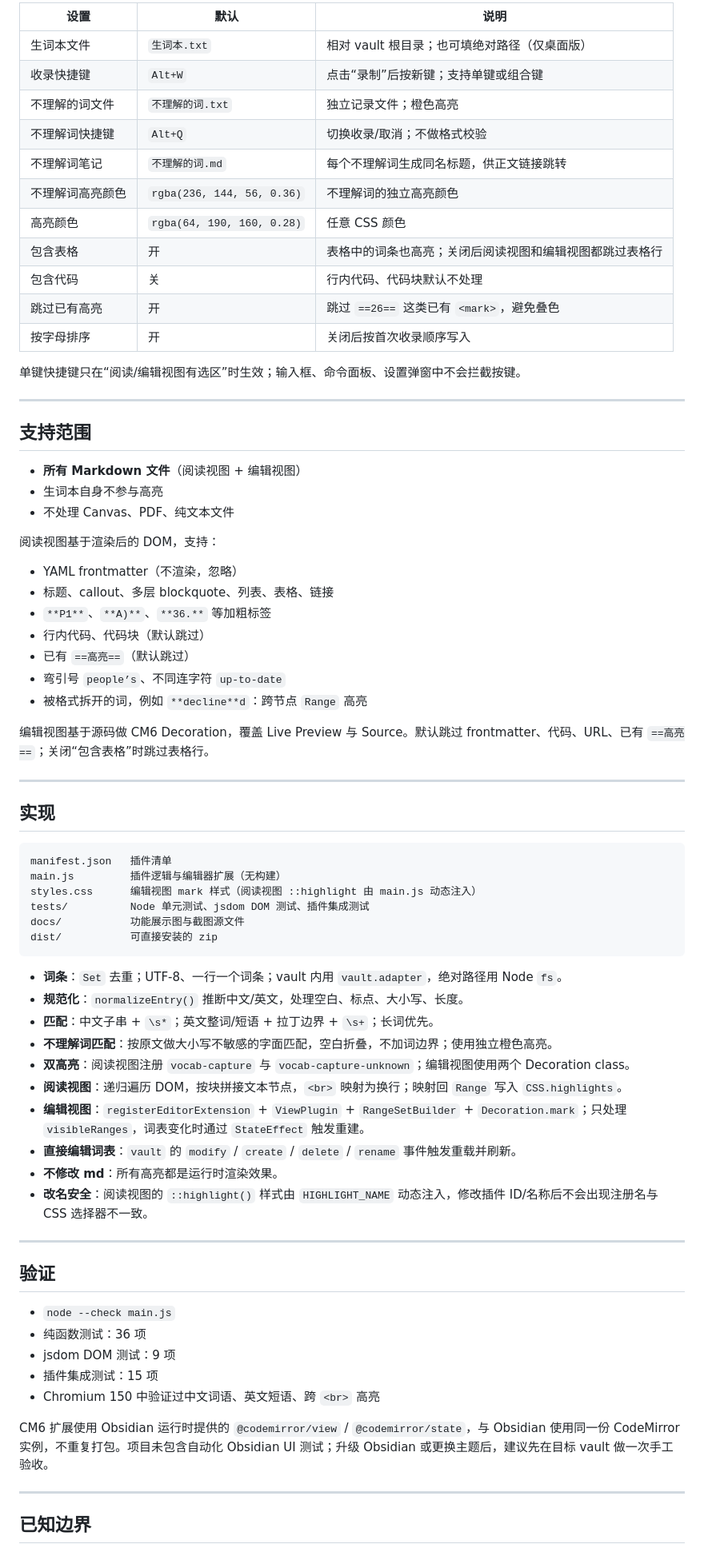
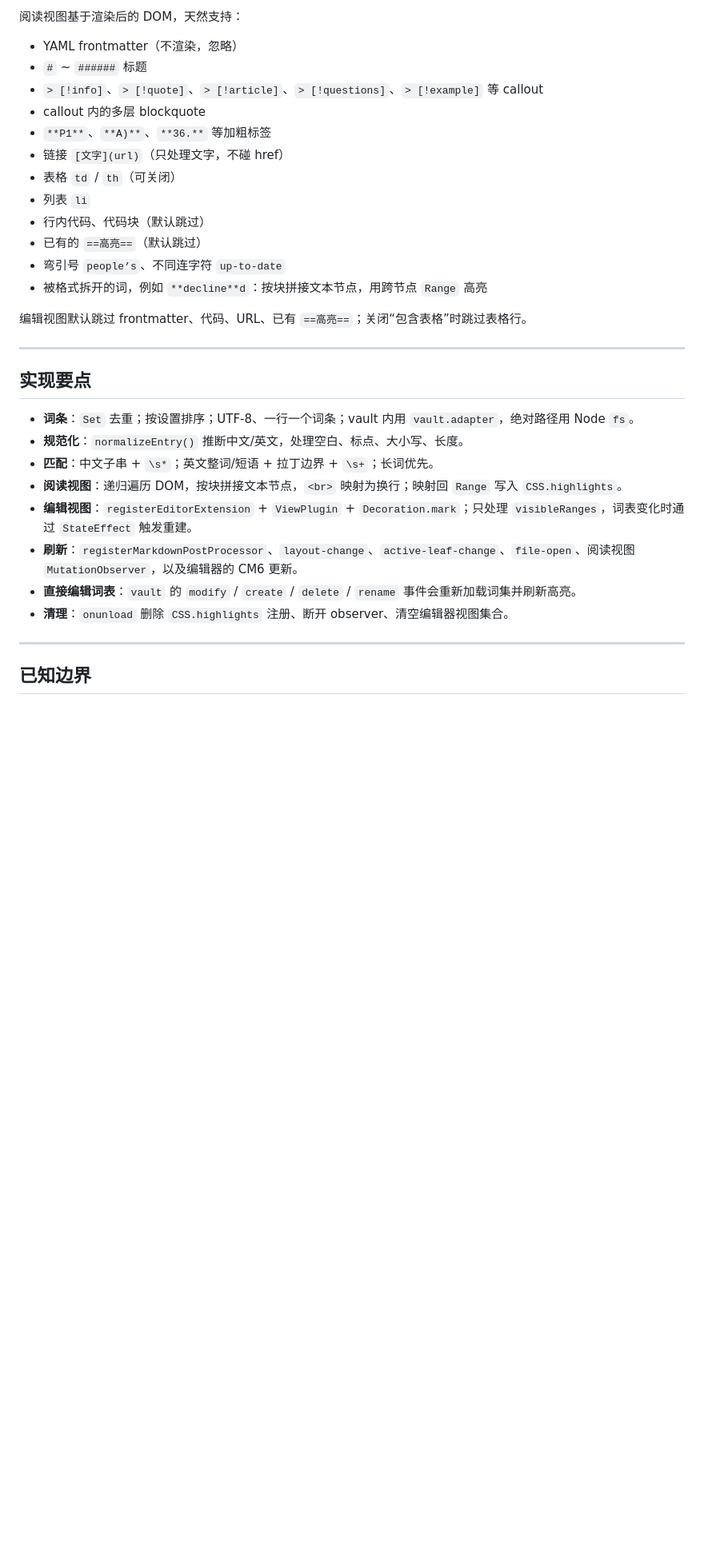
Before and after one commit to Asukabye/obsidian-vocab-capture, a Markdown page: README.md, the part around one of its changes. Shown at 80% size. Drawn GitHub-style; blank space fills up the shorter version.

````diff
--- a/README.md
+++ b/README.md
@@ -220,75 +250,33 @@ Alt+Q  → 收录/取消“不理解的词”，不校验格式，橙色高亮 +
 
-| 设置 | 默认 | 说明 |
-|---|---|---|
-| 生词本文件 | `生词本.txt` | 相对 vault 根目录；也可填绝对路径（仅桌面版） |
-| 收录快捷键 | `Alt+W` | 点击“录制”后按新键；支持单键或组合键 |
-| 不理解的词文件 | `不理解的词.txt` | 独立记录文件；橙色高亮 |
-| 不理解词快捷键 | `Alt+Q` | 切换收录/取消；不做格式校验 |
-| 不理解词笔记 | `不理解的词.md` | 每个不理解词生成同名标题，供正文链接跳转 |
-| 不理解词高亮颜色 | `rgba(236, 144, 56, 0.36)` | 不理解词的独立高亮颜色 |
-| 高亮颜色 | `rgba(64, 190, 160, 0.28)` | 任意 CSS 颜色 |
-| 包含表格 | 开 | 表格中的词条也高亮；关闭后阅读视图和编辑视图都跳过表格行 |
-| 包含代码 | 关 | 行内代码、代码块默认不处理 |
-| 跳过已有高亮 | 开 | 跳过 `==26==` 这类已有 `<mark>`，避免叠色 |
-| 按字母排序 | 开 | 关闭后按首次收录顺序写入 |
+阅读视图基于渲染后的 DOM，天然支持：
 
-单键快捷键只在“阅读/编辑视图有选区”时生效；输入框、命令面板、设置弹窗中不会拦截按键。
+- YAML frontmatter（不渲染，忽略）
+- `#` ~ `######` 标题
+- `> [!info]`、`> [!quote]`、`> [!article]`、`> [!questions]`、`> [!example]` 等 callout
+- callout 内的多层 blockquote
+- `**P1**`、`**A)**`、`**36.**` 等加粗标签
+- 链接 `[文字](url)`（只处理文字，不碰 href）
+- 表格 `td` / `th`（可关闭）
+- 列表 `li`
+- 行内代码、代码块（默认跳过）
+- 已有的 `==高亮==`（默认跳过）
+- 弯引号 `people’s`、不同连字符 `up‑to‑date`
+- 被格式拆开的词，例如 `**decline**d`：按块拼接文本节点，用跨节点 `Range` 高亮
+
+编辑视图默认跳过 frontmatter、代码、URL、已有 `==高亮==`；关闭“包含表格”时跳过表格行。
 
 ---
 
-## 支持范围
+## 实现要点
 
-- **所有 Markdown 文件**（阅读视图 + 编辑视图）
-- 生词本自身不参与高亮
-- 不处理 Canvas、PDF、纯文本文件
-
-阅读视图基于渲染后的 DOM，支持：
-
-- YAML frontmatter（不渲染，忽略）
-- 标题、callout、多层 blockquote、列表、表格、链接
-- `**P1**`、`**A)**`、`**36.**` 等加粗标签
-- 行内代码、代码块（默认跳过）
-- 已有 `==高亮==`（默认跳过）
-- 弯引号 `people’s`、不同连字符 `up‑to‑date`
-- 被格式拆开的词，例如 `**decline**d`：跨节点 `Range` 高亮
-
-编辑视图基于源码做 CM6 Decoration，覆盖 Live Preview 与 Source。默认跳过 frontmatter、代码、URL、已有 `==高亮==`；关闭“包含表格”时跳过表格行。
-
----
-
-## 实现
-
-```text
-manifest.json   插件清单
-main.js         插件逻辑与编辑器扩展（无构建）
-styles.css      编辑视图 mark 样式（阅读视图 ::highlight 由 main.js 动态注入）
-tests/          Node 单元测试、jsdom DOM 测试、插件集成测试
-docs/           功能展示图与截图源文件
-dist/           可直接安装的 zip
-```
-
-- **词条**：`Set` 去重；UTF-8、一行一个词条；vault 内用 `vault.adapter`，绝对路径用 Node `fs`。
+- **词条**：`Set` 去重；按设置排序；UTF-8、一行一个词条；vault 内用 `vault.adapter`，绝对路径用 Node `fs`。
 - **规范化**：`normalizeEntry()` 推断中文/英文，处理空白、标点、大小写、长度。
 - **匹配**：中文子串 + `\s*`；英文整词/短语 + 拉丁边界 + `\s+`；长词优先。
-- **不理解词匹配**：按原文做大小写不敏感的字面匹配，空白折叠，不加词边界；使用独立橙色高亮。
-- **双高亮**：阅读视图注册 `vocab-capture` 与 `vocab-capture-unknown`；编辑视图使用两个 Decoration class。
 - **阅读视图**：递归遍历 DOM，按块拼接文本节点，`<br>` 映射为换行；映射回 `Range` 写入 `CSS.highlights`。
-- **编辑视图**：`registerEditorExtension` + `ViewPlugin` + `RangeSetBuilder` + `Decoration.mark`；只处理 `visibleRanges`，词表变化时通过 `StateEffect` 触发重建。
-- **直接编辑词表**：`vault` 的 `modify` / `create` / `delete` / `rename` 事件触发重载并刷新。
-- **不修改 md**：所有高亮都是运行时渲染效果。
-- **改名安全**：阅读视图的 `::highlight()` 样式由 `HIGHLIGHT_NAME` 动态注入，修改插件 ID/名称后不会出现注册名与 CSS 选择器不一致。
-
----
-
-## 验证
-
-- `node --check main.js`
-- 纯函数测试：36 项
-- jsdom DOM 测试：9 项
-- 插件集成测试：15 项
-- Chromium 150 中验证过中文词语、英文短语、跨 `<br>` 高亮
-
-CM6 扩展使用 Obsidian 运行时提供的 `@codemirror/view` / `@codemirror/state`，与 Obsidian 使用同一份 CodeMirror 实例，不重复打包。项目未包含自动化 Obsidian UI 测试；升级 Obsidian 或更换主题后，建议先在目标 vault 做一次手工验收。
+- **编辑视图**：`registerEditorExtension` + `ViewPlugin` + `Decoration.mark`；只处理 `visibleRanges`，词表变化时通过 `StateEffect` 触发重建。
+- **刷新**：`registerMarkdownPostProcessor`、`layout-change`、`active-leaf-change`、`file-open`、阅读视图 `MutationObserver`，以及编辑器的 CM6 更新。
+- **直接编辑词表**：`vault` 的 `modify` / `create` / `delete` / `rename` 事件会重新加载词集并刷新高亮。
+- **清理**：`onunload` 删除 `CSS.highlights` 注册、断开 observer、清空编辑器视图集合。
 
 ---
 
````
Also changed, not shown: other parts of README.md (+170 -129 lines), CHANGELOG.md (+11 -0 lines), docs/ui-demo.png (added), docs/ui-v7-references.png (added), docs/ui-v8-folder-manager.png (added), 8 other files.
